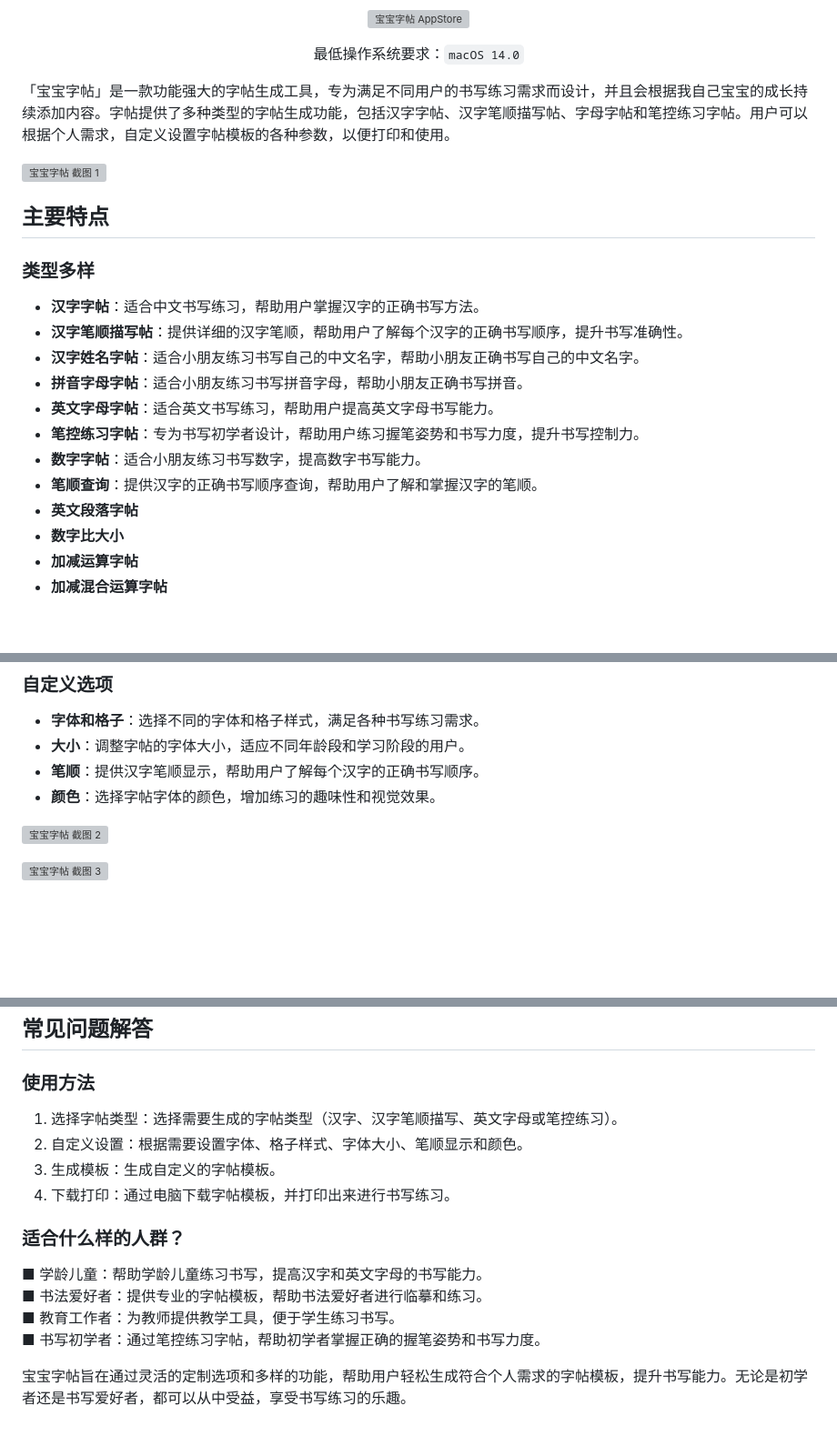
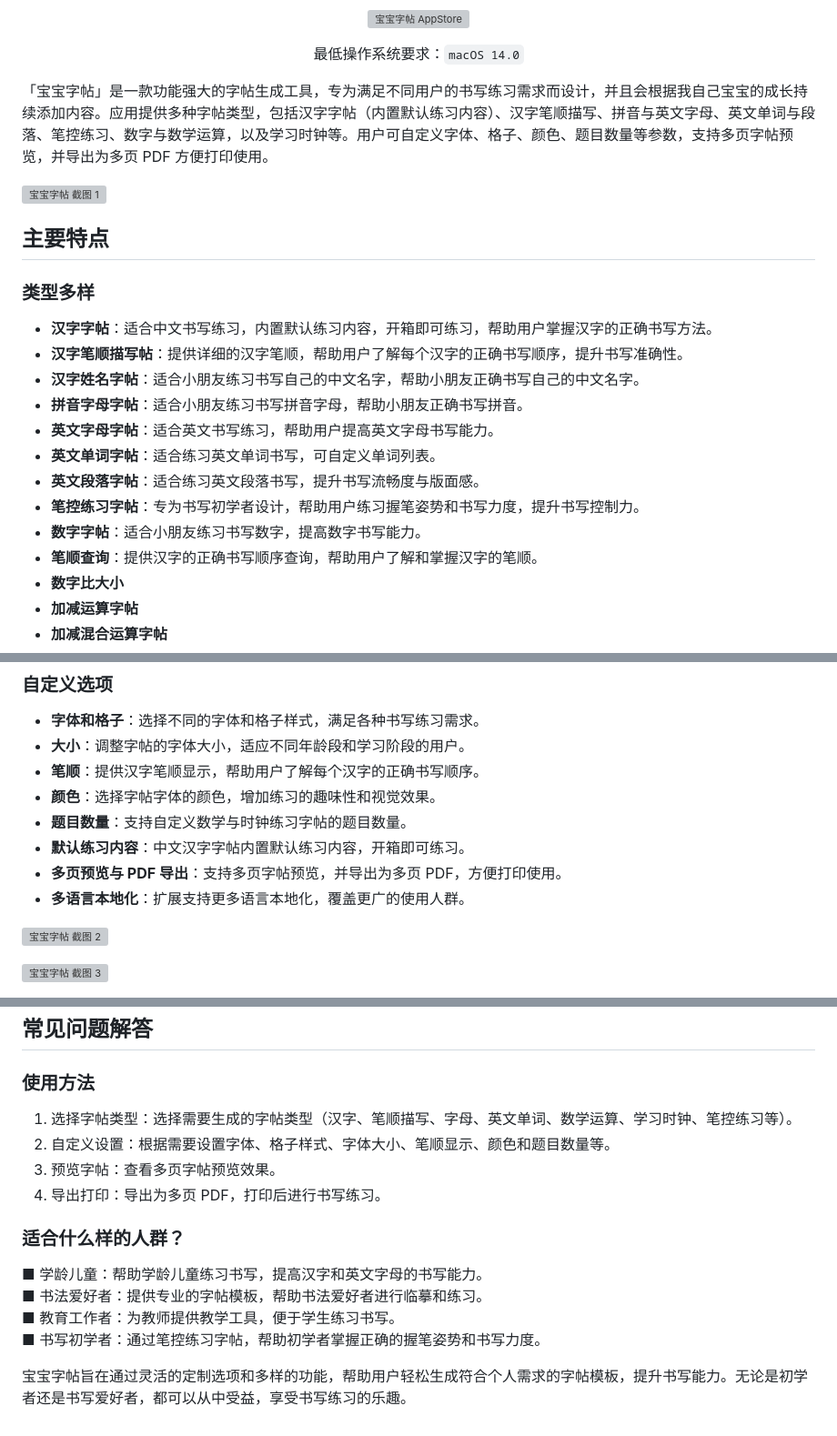
Before and after one commit to jaywcjlove/copybook-generator, a Markdown page: README.zh.md, 3 parts joined by grey strips. Shown at 91% size. GitHub-like rendering; blank space fills up the shorter version; grey boxes are pictures that could not be loaded.

```diff
--- a/README.zh.md
+++ b/README.zh.md
@@ -28,7 +28,7 @@
 
 </div>
 
-「宝宝字帖」是一款功能强大的字帖生成工具，专为满足不同用户的书写练习需求而设计，并且会根据我自己宝宝的成长持续添加内容。字帖提供了多种类型的字帖生成功能，包括汉字字帖、汉字笔顺描写帖、字母字帖和笔控练习字帖。用户可以根据个人需求，自定义设置字帖模板的各种参数，以便打印和使用。
+「宝宝字帖」是一款功能强大的字帖生成工具，专为满足不同用户的书写练习需求而设计，并且会根据我自己宝宝的成长持续添加内容。应用提供多种字帖类型，包括汉字字帖（内置默认练习内容）、汉字笔顺描写、拼音与英文字母、英文单词与段落、笔控练习、数字与数学运算，以及学习时钟等。用户可自定义字体、格子、颜色、题目数量等参数，支持多页字帖预览，并导出为多页 PDF 方便打印使用。
 
 ![宝宝字帖 截图 1](./assets/screenshots-1-cn.png)
 
@@ -36,15 +36,16 @@
 
 ### 类型多样
 
-- **汉字字帖**：适合中文书写练习，帮助用户掌握汉字的正确书写方法。
+- **汉字字帖**：适合中文书写练习，内置默认练习内容，开箱即可练习，帮助用户掌握汉字的正确书写方法。
 - **汉字笔顺描写帖**：提供详细的汉字笔顺，帮助用户了解每个汉字的正确书写顺序，提升书写准确性。
 - **汉字姓名字帖**：适合小朋友练习书写自己的中文名字，帮助小朋友正确书写自己的中文名字。
 - **拼音字母字帖**：适合小朋友练习书写拼音字母，帮助小朋友正确书写拼音。
 - **英文字母字帖**：适合英文书写练习，帮助用户提高英文字母书写能力。
+- **英文单词字帖**：适合练习英文单词书写，可自定义单词列表。
+- **英文段落字帖**：适合练习英文段落书写，提升书写流畅度与版面感。
 - **笔控练习字帖**：专为书写初学者设计，帮助用户练习握笔姿势和书写力度，提升书写控制力。
 - **数字字帖**：适合小朋友练习书写数字，提高数字书写能力。
 - **笔顺查询**：提供汉字的正确书写顺序查询，帮助用户了解和掌握汉字的笔顺。
-- **英文段落字帖**
 - **数字比大小**
 - **加减运算字帖**
 - **加减混合运算字帖**
@@ -59,6 +60,10 @@
 - **大小**：调整字帖的字体大小，适应不同年龄段和学习阶段的用户。
 - **笔顺**：提供汉字笔顺显示，帮助用户了解每个汉字的正确书写顺序。
 - **颜色**：选择字帖字体的颜色，增加练习的趣味性和视觉效果。
+- **题目数量**：支持自定义数学与时钟练习字帖的题目数量。
+- **默认练习内容**：中文汉字字帖内置默认练习内容，开箱即可练习。
+- **多页预览与 PDF 导出**：支持多页字帖预览，并导出为多页 PDF，方便打印使用。
+- **多语言本地化**：扩展支持更多语言本地化，覆盖更广的使用人群。
 
 
 ![宝宝字帖 截图 2](./assets/screenshots-2-cn.png)
@@ -92,10 +97,10 @@
 
 ### 使用方法
 
-1. 选择字帖类型：选择需要生成的字帖类型（汉字、汉字笔顺描写、英文字母或笔控练习）。
-2. 自定义设置：根据需要设置字体、格子样式、字体大小、笔顺显示和颜色。
-3. 生成模板：生成自定义的字帖模板。
-4. 下载打印：通过电脑下载字帖模板，并打印出来进行书写练习。
+1. 选择字帖类型：选择需要生成的字帖类型（汉字、笔顺描写、字母、英文单词、数学运算、学习时钟、笔控练习等）。
+2. 自定义设置：根据需要设置字体、格子样式、字体大小、笔顺显示、颜色和题目数量等。
+3. 预览字帖：查看多页字帖预览效果。
+4. 导出打印：导出为多页 PDF，打印后进行书写练习。
 
 ### 适合什么样的人群？
 
@@ -109,6 +114,6 @@
 
 <!--idoc:config:
 title: 「宝宝字帖」是一款功能强大的字帖生成工具，专为满足不同用户的书写练习需求而设计，并且会根据我自己宝宝的成长持续添加内容。 -
-keywords: 宝宝字帖, 字帖生成, 汉字练习, 英文字母练习, 笔顺描写, 书写练习, 自定义字帖, 教育工具, 笔控练习, 儿童书法
-description: 一款功能强大的字帖生成工具，专为满足不同用户的书写练习需求而设计，并且会根据我自己宝宝的成长持续添加内容。字帖提供了多种类型的字帖生成功能，包括汉字字帖、汉字笔顺描写帖、字母字帖和笔控练习字帖
+keywords: 宝宝字帖, 字帖生成, 汉字练习, 英文单词字帖, 英文字母练习, 数学字帖, 笔顺描写, 多页PDF, 书写练习, 自定义字帖, 教育工具, 笔控练习, 儿童书法
+description: 一款功能强大的字帖生成工具，专为满足不同用户的书写练习需求而设计。支持汉字、英文单词、数学运算、学习时钟等多种字帖，可自定义题目数量，支持多页预览与 PDF 导出
 -->
```
Also changed, not shown: README.md (+14 -9 lines).
